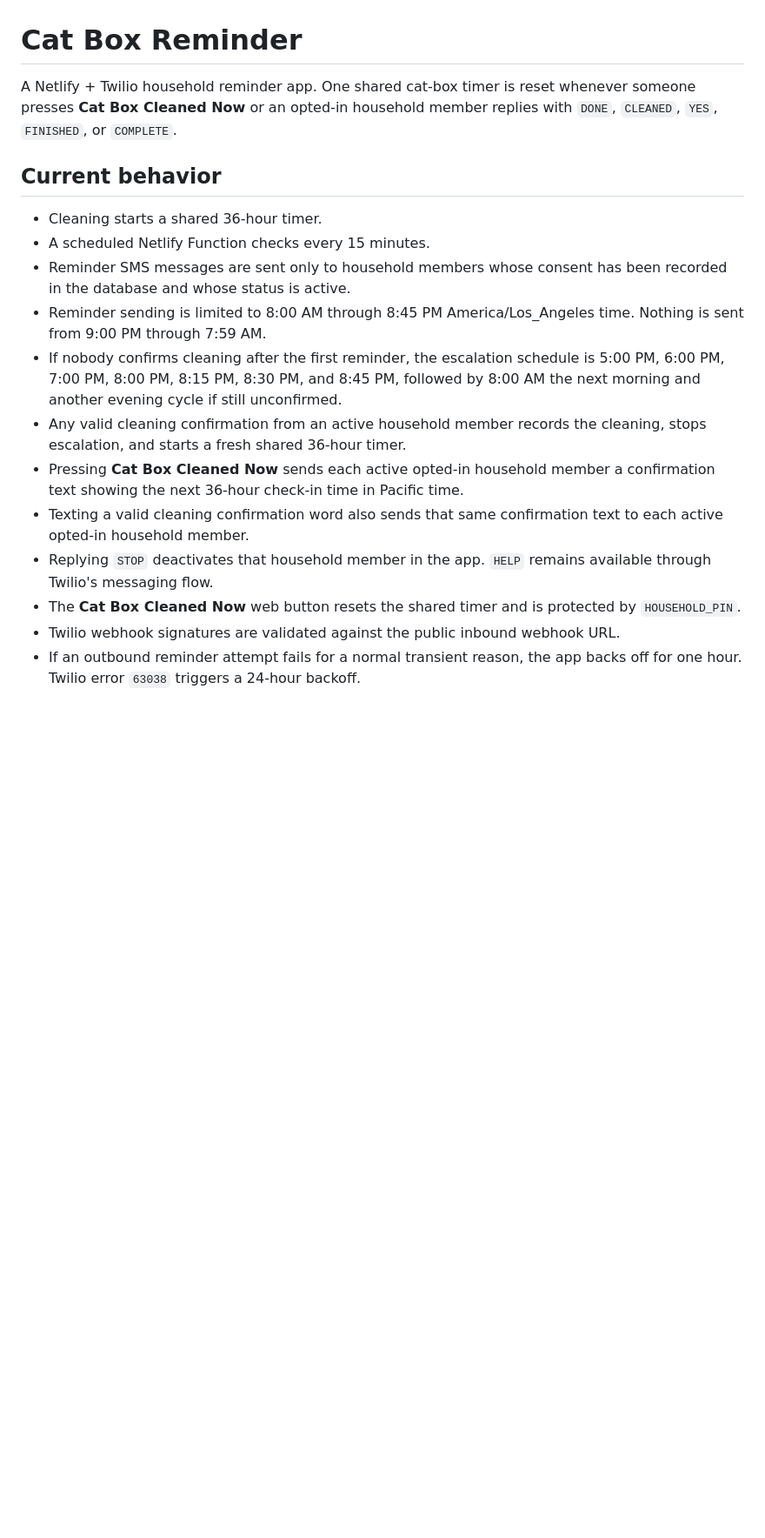
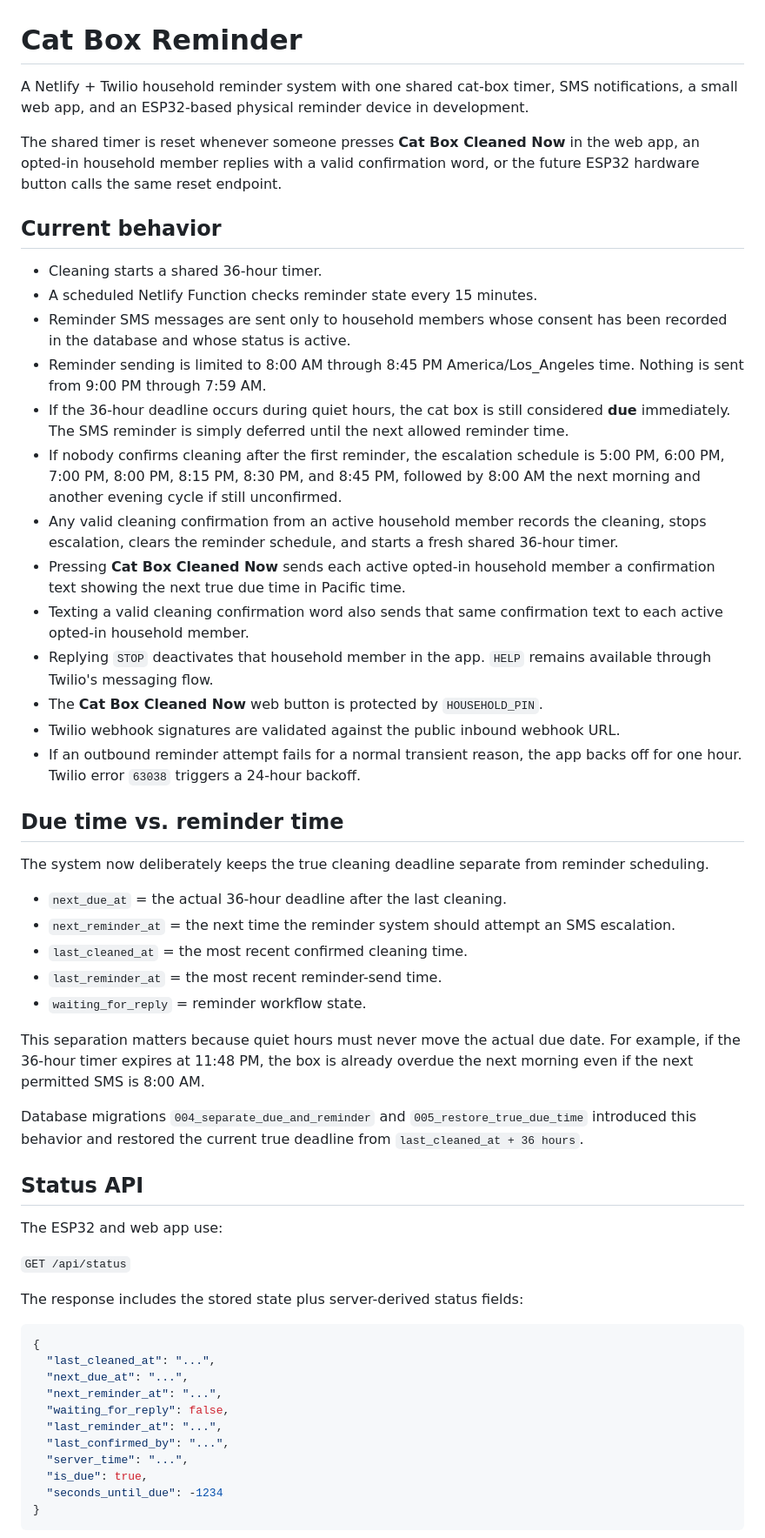
Before and after one commit to moejurray/cat-box-reminder, a Markdown page: README.md, the part around one of its changes. Shown at 87% size. Rendered like a GitHub page; blank space fills up the shorter version.

Commit message:
Document ESP32 device and due/reminder architecture

````diff
--- a/README.md
+++ b/README.md
@@ -1,18 +1,58 @@
 # Cat Box Reminder
 
-A Netlify + Twilio household reminder app. One shared cat-box timer is reset whenever someone presses **Cat Box Cleaned Now** or an opted-in household member replies with `DONE`, `CLEANED`, `YES`, `FINISHED`, or `COMPLETE`.
+A Netlify + Twilio household reminder system with one shared cat-box timer, SMS notifications, a small web app, and an ESP32-based physical reminder device in development.
+
+The shared timer is reset whenever someone presses **Cat Box Cleaned Now** in the web app, an opted-in household member replies with a valid confirmation word, or the future ESP32 hardware button calls the same reset endpoint.
 
 ## Current behavior
 
 - Cleaning starts a shared 36-hour timer.
-- A scheduled Netlify Function checks every 15 minutes.
+- A scheduled Netlify Function checks reminder state every 15 minutes.
 - Reminder SMS messages are sent only to household members whose consent has been recorded in the database and whose status is active.
 - Reminder sending is limited to 8:00 AM through 8:45 PM America/Los_Angeles time. Nothing is sent from 9:00 PM through 7:59 AM.
+- If the 36-hour deadline occurs during quiet hours, the cat box is still considered **due** immediately. The SMS reminder is simply deferred until the next allowed reminder time.
 - If nobody confirms cleaning after the first reminder, the escalation schedule is 5:00 PM, 6:00 PM, 7:00 PM, 8:00 PM, 8:15 PM, 8:30 PM, and 8:45 PM, followed by 8:00 AM the next morning and another evening cycle if still unconfirmed.
-- Any valid cleaning confirmation from an active household member records the cleaning, stops escalation, and starts a fresh shared 36-hour timer.
-- Pressing **Cat Box Cleaned Now** sends each active opted-in household member a confirmation text showing the next 36-hour check-in time in Pacific time.
+- Any valid cleaning confirmation from an active household member records the cleaning, stops escalation, clears the reminder schedule, and starts a fresh shared 36-hour timer.
+- Pressing **Cat Box Cleaned Now** sends each active opted-in household member a confirmation text showing the next true due time in Pacific time.
 - Texting a valid cleaning confirmation word also sends that same confirmation text to each active opted-in household member.
 - Replying `STOP` deactivates that household member in the app. `HELP` remains available through Twilio's messaging flow.
-- The **Cat Box Cleaned Now** web button resets the shared timer and is protected by `HOUSEHOLD_PIN`.
+- The **Cat Box Cleaned Now** web button is protected by `HOUSEHOLD_PIN`.
 - Twilio webhook signatures are validated against the public inbound webhook URL.
 - If an outbound reminder attempt fails for a normal transient reason, the app backs off for one hour. Twilio error `63038` triggers a 24-hour backoff.
+
+## Due time vs. reminder time
+
+The system now deliberately keeps the true cleaning deadline separate from reminder scheduling.
+
+- `next_due_at` = the actual 36-hour deadline after the last cleaning.
+- `next_reminder_at` = the next time the reminder system should attempt an SMS escalation.
+- `last_cleaned_at` = the most recent confirmed cleaning time.
+- `last_reminder_at` = the most recent reminder-send time.
+- `waiting_for_reply` = reminder workflow state.
+
+This separation matters because quiet hours must never move the actual due date. For example, if the 36-hour timer expires at 11:48 PM, the box is already overdue the next morning even if the next permitted SMS is 8:00 AM.
+
+Database migrations `004_separate_due_and_reminder` and `005_restore_true_due_time` introduced this behavior and restored the current true deadline from `last_cleaned_at + 36 hours`.
+
+## Status API
+
+The ESP32 and web app use:
+
+`GET /api/status`
+
+The response includes the stored state plus server-derived status fields:
+
+```json
+{
+  "last_cleaned_at": "...",
+  "next_due_at": "...",
+  "next_reminder_at": "...",
+  "waiting_for_reply": false,
+  "last_reminder_at": "...",
+  "last_confirmed_by": "...",
+  "server_time": "...",
+  "is_due": true,
+  "seconds_until_due": -1234
+}
+```
+
````
Also changed, not shown: other parts of README.md (+106 -5 lines).
